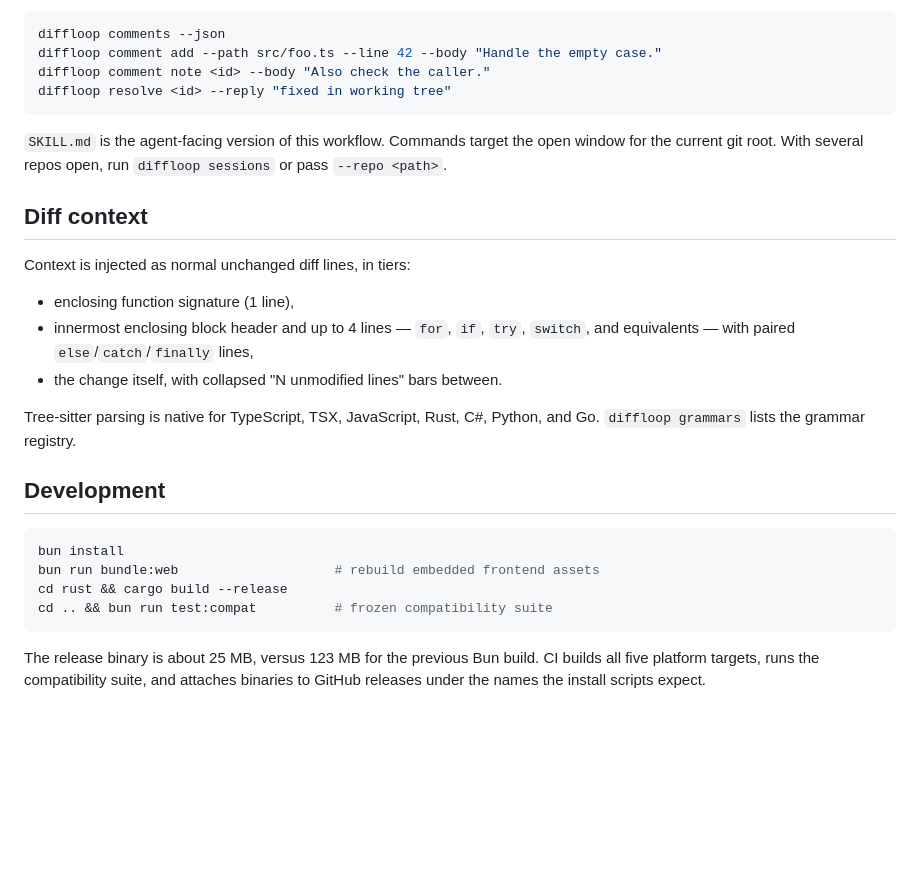
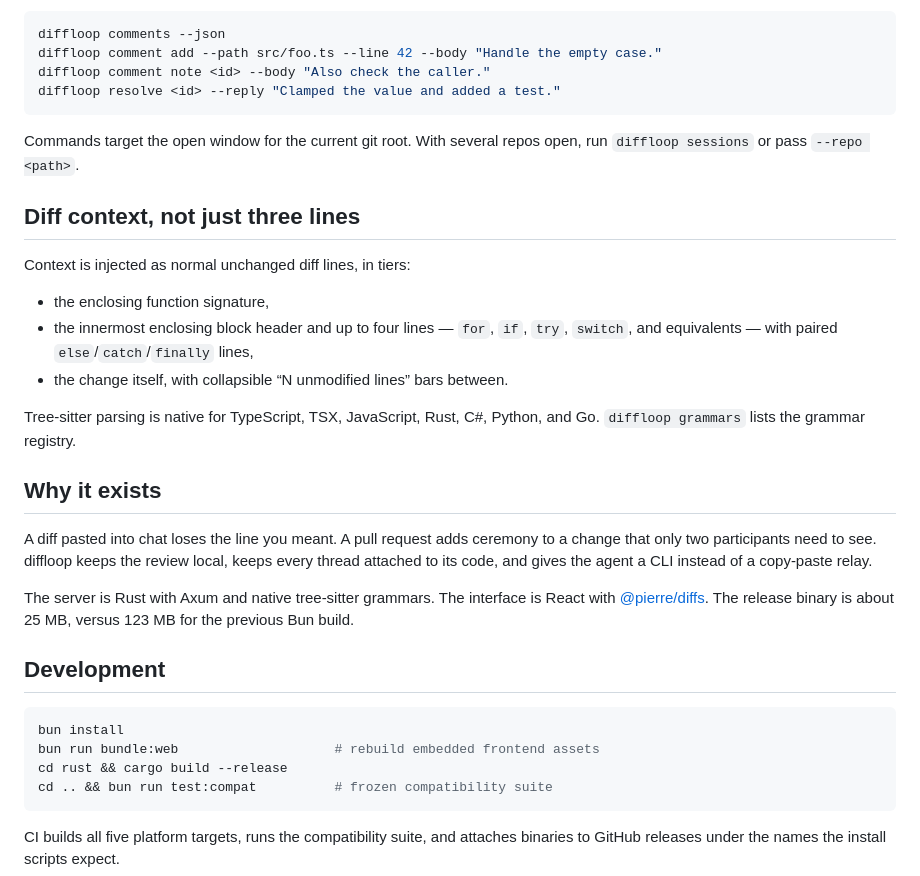
Before and after one commit to rupakhetibinit/diffloop, a Markdown page: README.md, the part around one of its changes. Drawn GitHub-style; blank space fills up the shorter version.

````diff
--- a/README.md
+++ b/README.md
@@ -38,24 +76,34 @@ threads ready; the agent uses the CLI to reply and resolve them.
 diffloop comments --json
 diffloop comment add --path src/foo.ts --line 42 --body "Handle the empty case."
 diffloop comment note <id> --body "Also check the caller."
-diffloop resolve <id> --reply "fixed in working tree"
+diffloop resolve <id> --reply "Clamped the value and added a test."
 ```
 
-`SKILL.md` is the agent-facing version of this workflow. Commands target the
-open window for the current git root. With several repos open, run
-`diffloop sessions` or pass `--repo <path>`.
+Commands target the open window for the current git root. With several repos
+open, run `diffloop sessions` or pass `--repo <path>`.
 
-## Diff context
+## Diff context, not just three lines
 
 Context is injected as normal unchanged diff lines, in tiers:
 
-- enclosing function signature (1 line),
-- innermost enclosing block header and up to 4 lines — `for`, `if`, `try`,
-  `switch`, and equivalents — with paired `else`/`catch`/`finally` lines,
-- the change itself, with collapsed "N unmodified lines" bars between.
+- the enclosing function signature,
+- the innermost enclosing block header and up to four lines — `for`, `if`,
+  `try`, `switch`, and equivalents — with paired `else`/`catch`/`finally` lines,
+- the change itself, with collapsible “N unmodified lines” bars between.
 
 Tree-sitter parsing is native for TypeScript, TSX, JavaScript, Rust, C#,
 Python, and Go. `diffloop grammars` lists the grammar registry.
+
+## Why it exists
+
+A diff pasted into chat loses the line you meant. A pull request adds ceremony
+to a change that only two participants need to see. diffloop keeps the review
+local, keeps every thread attached to its code, and gives the agent a CLI
+instead of a copy-paste relay.
+
+The server is Rust with Axum and native tree-sitter grammars. The interface is
+React with [@pierre/diffs](https://github.com/pierrecomputer/pierre). The
+release binary is about 25 MB, versus 123 MB for the previous Bun build.
 
 ## Development
 
@@ -66,6 +114,5 @@ cd rust && cargo build --release
 cd .. && bun run test:compat          # frozen compatibility suite
 ```
 
-The release binary is about 25 MB, versus 123 MB for the previous Bun build.
 CI builds all five platform targets, runs the compatibility suite, and attaches
 binaries to GitHub releases under the names the install scripts expect.
````
Also changed, not shown: other parts of README.md (+50 -12 lines), docs/diffloop.png (added), skills/diffloop-review/SKILL.md (renamed from SKILL.md).
